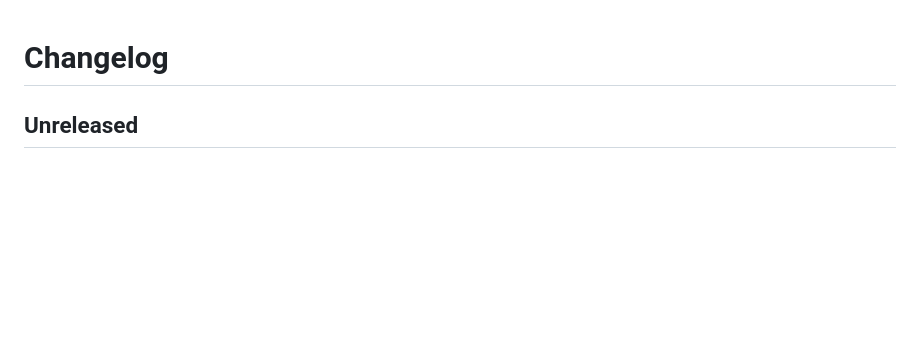
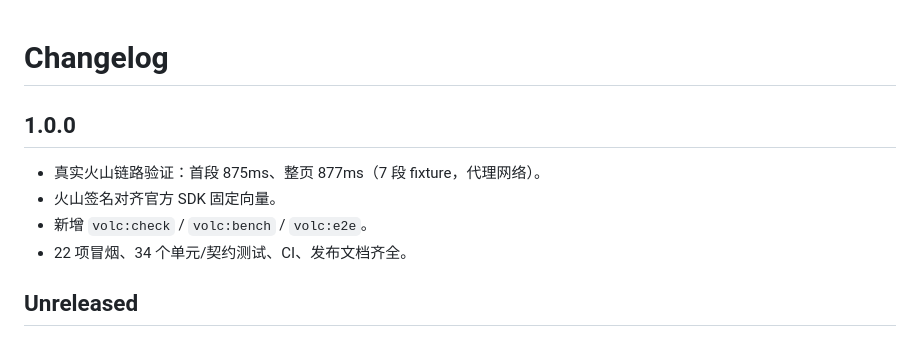
Before and after one commit to shixiuhai/transflow, a Markdown page: CHANGELOG.md, the part around the change. Rendered like a GitHub page; blank space fills up the shorter version.

```diff
--- a/CHANGELOG.md
+++ b/CHANGELOG.md
@@ -1,4 +1,11 @@
 # Changelog
+
+## 1.0.0
+
+- 真实火山链路验证：首段 875ms、整页 877ms（7 段 fixture，代理网络）。
+- 火山签名对齐官方 SDK 固定向量。
+- 新增 `volc:check` / `volc:bench` / `volc:e2e`。
+- 22 项冒烟、34 个单元/契约测试、CI、发布文档齐全。
 
 ## Unreleased
 
```
Also changed, not shown: README.md (+9 -1 lines), docs/PERF.md (+21 -2 lines), docs/assets/fusion-page.png, 4 other files.
